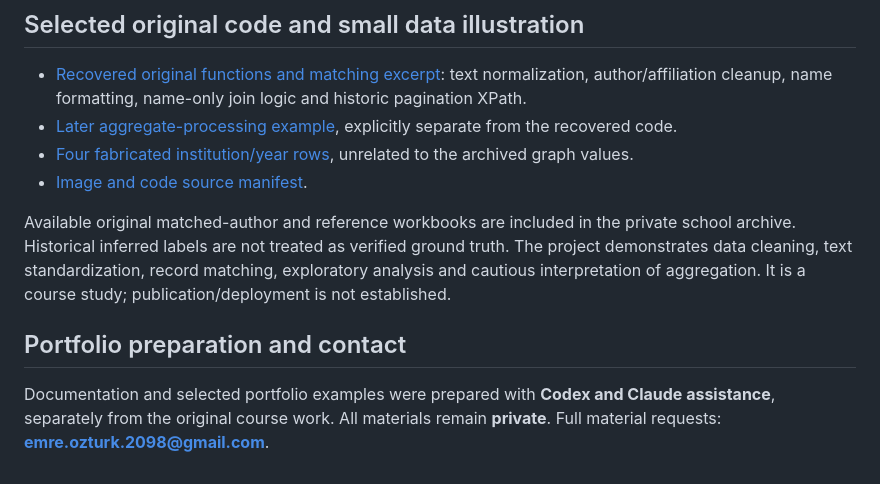
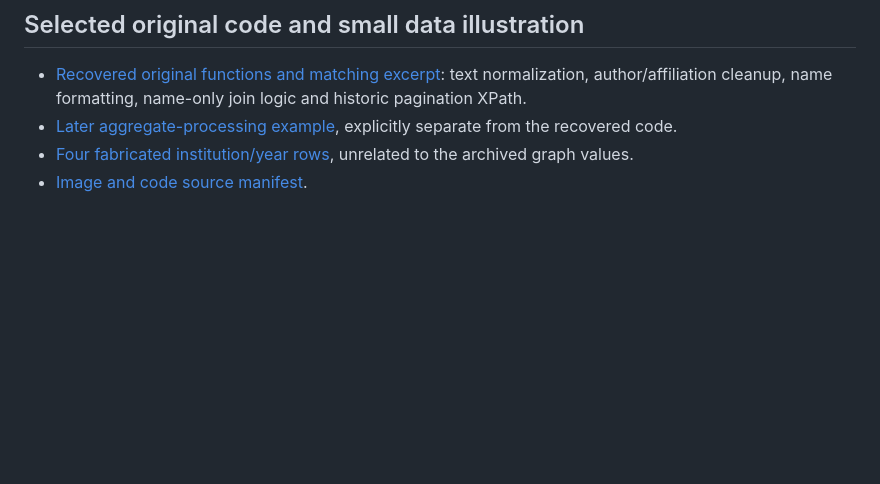
Before and after one commit to emreozturk2098/academic-publication-analysis, a Markdown page: README.md, the part around the change. GitHub-like rendering; blank space fills up the shorter version.

```diff
--- a/README.md
+++ b/README.md
@@ -38,8 +38,3 @@ Start with the research question above, then follow the workflow: collect/refere
 - [Later aggregate-processing example](examples/aggregate_counts.py), explicitly separate from the recovered code.
 - [Four fabricated institution/year rows](data/synthetic_institution_counts.csv), unrelated to the archived graph values.
 - [Image and code source manifest](docs/SOURCE_MANIFEST.json).
-
-Available original matched-author and reference workbooks are included in the private school archive. Historical inferred labels are not treated as verified ground truth. The project demonstrates data cleaning, text standardization, record matching, exploratory analysis and cautious interpretation of aggregation. It is a course study; publication/deployment is not established.
-
-## Portfolio preparation and contact
-Documentation and selected portfolio examples were prepared with **Codex and Claude assistance**, separately from the original course work. All materials remain **private**. Full material requests: **emre.ozturk.2098@gmail.com**.
```
